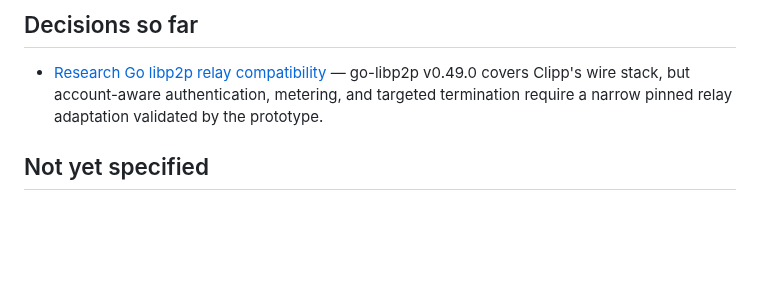
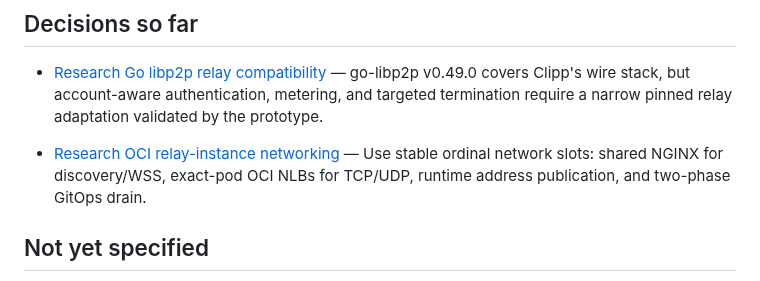
Before and after one commit to invine/clipp-relay, a Markdown page: .scratch/managed-relay-service/map.md, the part around the change. Rendered like a GitHub page; blank space fills up the shorter version.

Commit message:
research OCI relay instance networking

```diff
--- a/.scratch/managed-relay-service/map.md
+++ b/.scratch/managed-relay-service/map.md
@@ -28,6 +28,8 @@ Reach an implementation-ready decision set for a horizontally scalable Go Clipp
 
 - [Research Go libp2p relay compatibility](issues/01-research-go-libp2p-relay-compatibility.md) — go-libp2p v0.49.0 covers Clipp's wire stack, but account-aware authentication, metering, and targeted termination require a narrow pinned relay adaptation validated by the prototype.
 
+- [Research OCI relay-instance networking](issues/02-research-oci-relay-instance-networking.md) — Use stable ordinal network slots: shared NGINX for discovery/WSS, exact-pod OCI NLBs for TCP/UDP, runtime address publication, and two-phase GitOps drain.
+
 ## Not yet specified
 
 - Internal Go module seams and durable schema details that depend on the protocol, quota, and credential decisions.
```
Also changed, not shown: 2 other files.
